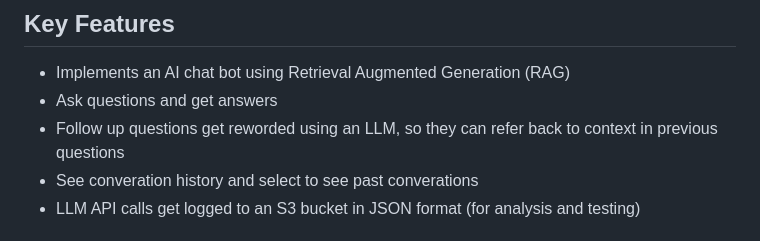
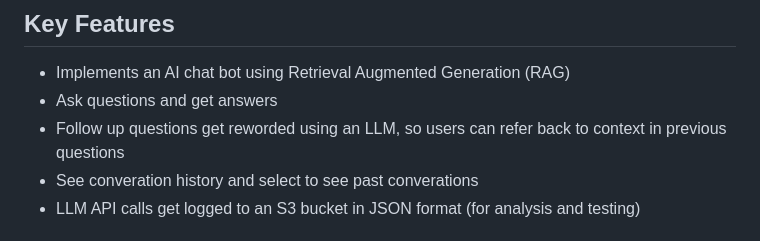
Before and after one commit to aws-samples/ai-chat-accelerator, a Markdown page: README.md, the part around the change. GitHub-like rendering.

```diff
--- a/README.md
+++ b/README.md
@@ -11,7 +11,7 @@ An example of a simple, yet scalable, enterprise-ready chatbot that implements t
 
 - Implements an AI chat bot using Retrieval Augmented Generation (RAG)
 - Ask questions and get answers
-- Follow up questions get reworded using an LLM, so they can refer back to context in previous questions
+- Follow up questions get reworded using an LLM, so users can refer back to context in previous questions
 - See converation history and select to see past converations
 - LLM API calls get logged to an S3 bucket in JSON format (for analysis and testing)
 
```
